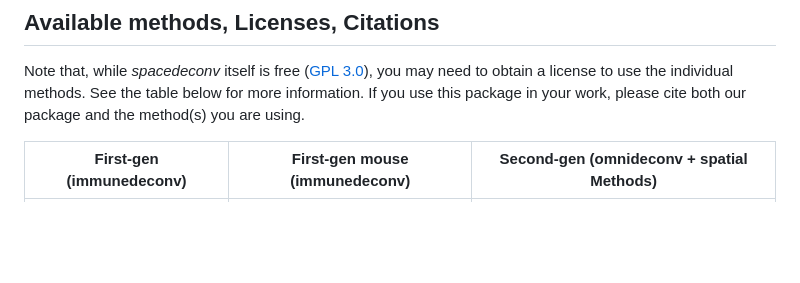
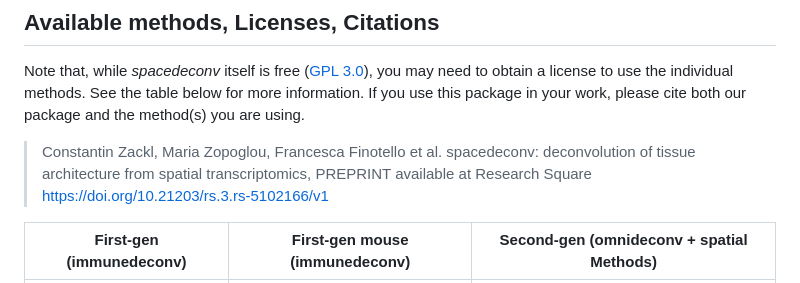
Before and after one commit to omnideconv/spacedeconv, a Markdown page: README.md, the part around the change. Rendered like a GitHub page; blank space fills up the shorter version.

Commit message:
Added preprint citation

```diff
--- a/README.md
+++ b/README.md
@@ -99,6 +99,9 @@ need to obtain a license to use the individual methods. See the table
 below for more information. If you use this package in your work, please
 cite both our package and the method(s) you are using.
 
+> Constantin Zackl, Maria Zopoglou, Francesca Finotello et al. spacedeconv: deconvolution of tissue architecture from spatial transcriptomics, PREPRINT available at Research Square https://doi.org/10.21203/rs.3.rs-5102166/v1
+
+
 | First-gen (immunedeconv)                                                                                                                                                               | First-gen mouse (immunedeconv)                                            | Second-gen (omnideconv + spatial Methods)                                                                                                                                                                                                                                                           |
 | -------------------------------------------------------------------------------------------------------------------------------------------------------------------------------------- | ------------------------------------------------------------------------- | --------------------------------------------------------------------------------------------------------------------------------------------------------------------------------------------------------------------------------------------------------------------------------------------------- |
 | <ul><li>MPCcounter</li><li>EPIC</li><li>quanTIseq</li><li>xCell</li><li>CIBERSORT</li><li>CIBERSORT (abs.)</li><li>TIMER</li><li>ConsensusTME</li><li>ABIS</li><li>ESTIMATE</li> </ul> | <ul> <li>mMCPcounter</li><li>seqImmuCC</li><li>DCP</li><li>BASE</li></ul> | <ul><li>RCTD</li><li>SPOTlight</li><li>CARD</li><li>spatialDWLS</li><li>Cell2location</li><li>AutoGeneS</li><li>BayesPrism</li><li>Bisque</li><li>Bisque</li><li>Bseq-sc</li><li>CIBERSORTx</li><li>CDseq</li><li>CPM</li><li>DWLS</li><li>MOMF</li><li>MuSiC</li><li>Scaden</li><li>SCDC</li></ul> |
```
